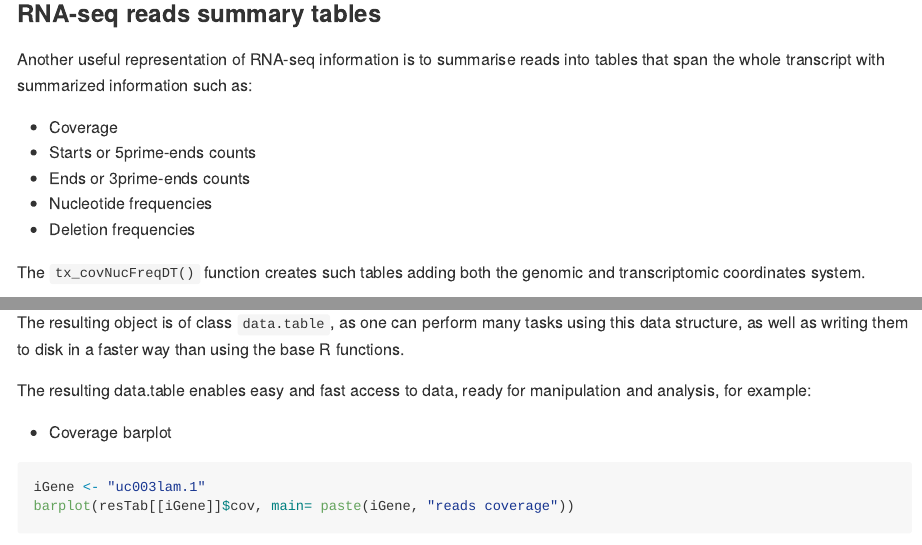
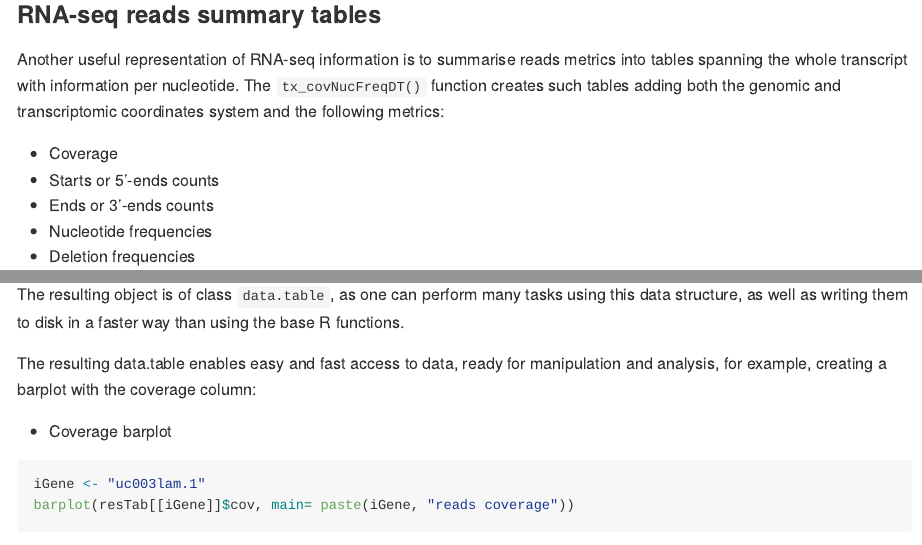
Before and after one commit to AngelCampos/txtools, an R Markdown document (README.Rmd): the page in a window 1100 px wide, from 2540 px down before the commit and from 2630 px down after it, so that both start at the same text, and a second part further down, joined at a grey line. Rendered offline with R 4.5, knitr and Pandoc, with nearby package versions; some code elsewhere in the file could not run offline.

Commit message:
updating Readme

```diff
--- a/README.Rmd
+++ b/README.Rmd
@@ -127,14 +125,14 @@ tx_counts(txReads)
 
 ### RNA-seq reads summary tables
 
-Another useful representation of RNA-seq information is to summarise reads into
-tables that span the whole transcript with summarized information such as:
+Another useful representation of RNA-seq information is to summarise reads
+metrics into tables spanning the whole transcript with information per
+nucleotide. The `tx_covNucFreqDT()` function creates such tables adding both the
+genomic and transcriptomic coordinates system and the following metrics:
 
 * Coverage
-* Starts or 5prime-ends counts
-* Ends or 3prime-ends counts
+* Starts or 5'-ends counts
+* Ends or 3'-ends counts
 * Nucleotide frequencies
 * Deletion frequencies
 
-The `tx_covNucFreqDT()` function creates such tables adding both the genomic
-and transcriptomic coordinates system.
@@ -149,7 +149,8 @@ using this data structure, as well as writing them to disk in a faster way
 than using the base R functions.
 
 The resulting data.table enables easy and fast access to data, ready for
-manipulation and analysis, for example:
+manipulation and analysis, for example, creating a barplot with the coverage
+column:
 
 * Coverage barplot
 
```
Also changed, not shown: README.Rmd (20 more changed lines).
